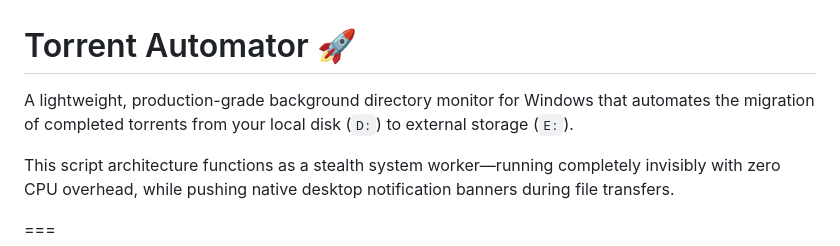
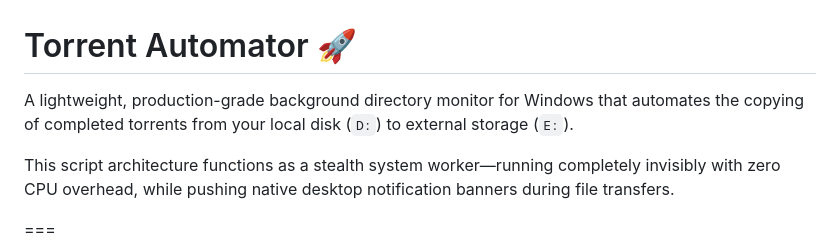
Before and after one commit to VJHARAN/torrent-automator, a Markdown page: README.md, the part around the change. Rendered like a GitHub page.

Commit message:
Update README to clarify file transfer process

```diff
--- a/README.md
+++ b/README.md
@@ -1,6 +1,6 @@
 # Torrent Automator 🚀
 
-A lightweight, production-grade background directory monitor for Windows that automates the migration of completed torrents from your local disk (`D:`) to external storage (`E:`).
+A lightweight, production-grade background directory monitor for Windows that automates the copying of completed torrents from your local disk (`D:`) to external storage (`E:`).
 
 This script architecture functions as a stealth system worker—running completely invisibly with zero CPU overhead, while pushing native desktop notification banners during file transfers.
 
```
